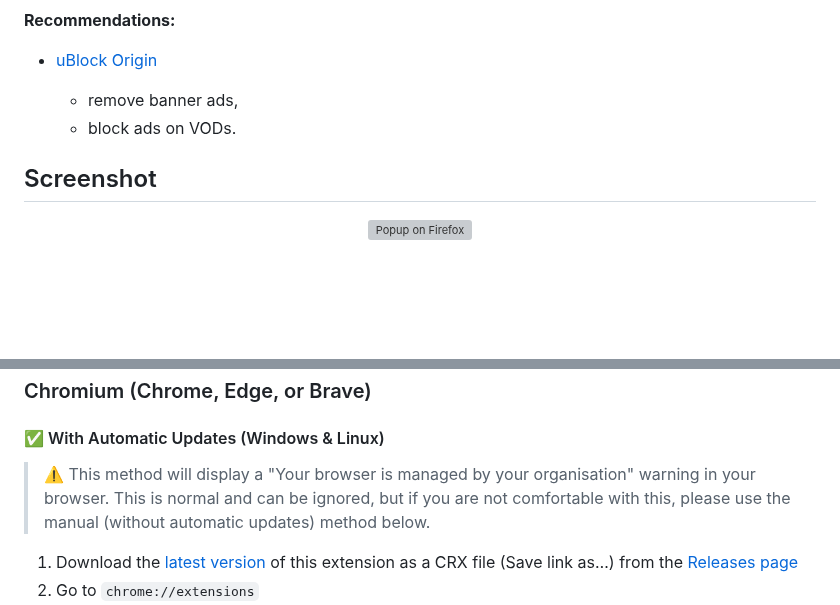
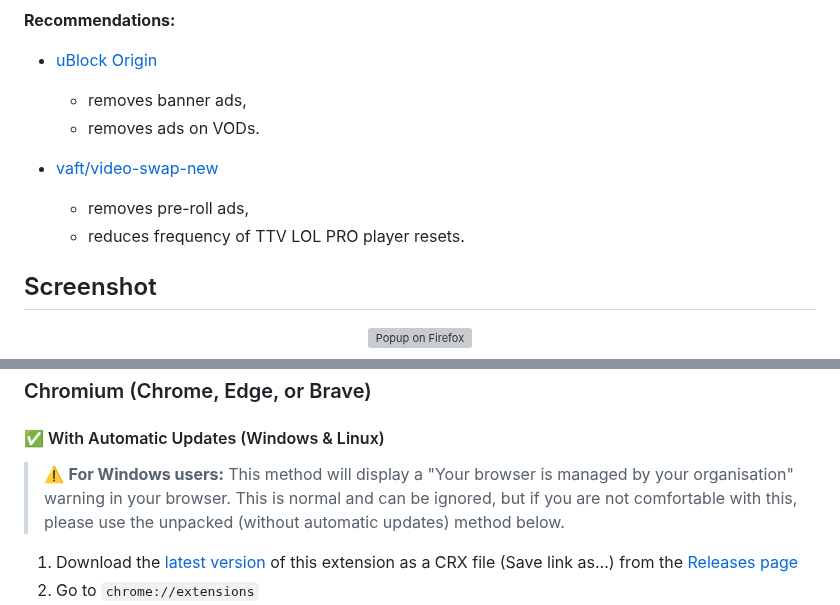
Before and after one commit to younesaassila/ttv-lol-pro, a Markdown page: README.md, 2 parts joined by grey strips. Drawn GitHub-style; blank space fills up the shorter version; grey boxes are pictures that could not be loaded.

Commit message:
📝 Update README.md

```diff
--- a/README.md
+++ b/README.md
@@ -47,8 +47,13 @@ This fork:
 
 - [uBlock Origin](https://ublockorigin.com/)
 
-  - remove banner ads,
-  - block ads on VODs.
+  - removes banner ads,
+  - removes ads on VODs.
+
+- [vaft/video-swap-new](https://github.com/pixeltris/TwitchAdSolutions#scripts)
+
+  - removes pre-roll ads,
+  - reduces frequency of TTV LOL PRO player resets.
 
 ## Screenshot
 
@@ -76,7 +81,7 @@ This fork:
 
 #### ✅ With Automatic Updates (Windows & Linux)
 
-> ⚠️ This method will display a "Your browser is managed by your organisation" warning in your browser. This is normal and can be ignored, but if you are not comfortable with this, please use the manual (without automatic updates) method below.
+> ⚠️ **For Windows users:** This method will display a "Your browser is managed by your organisation" warning in your browser. This is normal and can be ignored, but if you are not comfortable with this, please use the unpacked (without automatic updates) method below.
 
 1. Download the [latest version](https://github.com/younesaassila/ttv-lol-pro/releases/latest) of this extension as a CRX file (Save link as…) from the [Releases page](https://github.com/younesaassila/ttv-lol-pro/releases)
 1. Go to `chrome://extensions`
```
